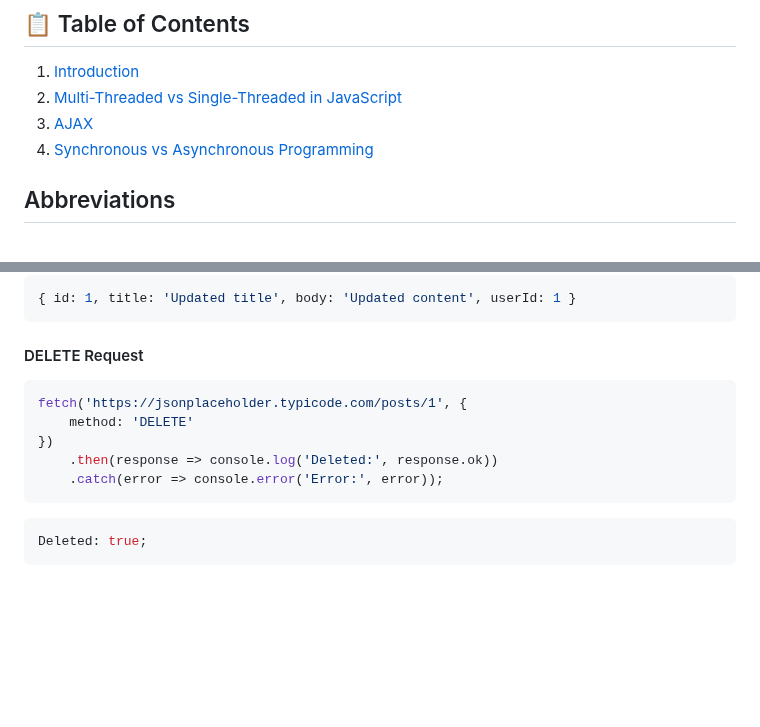
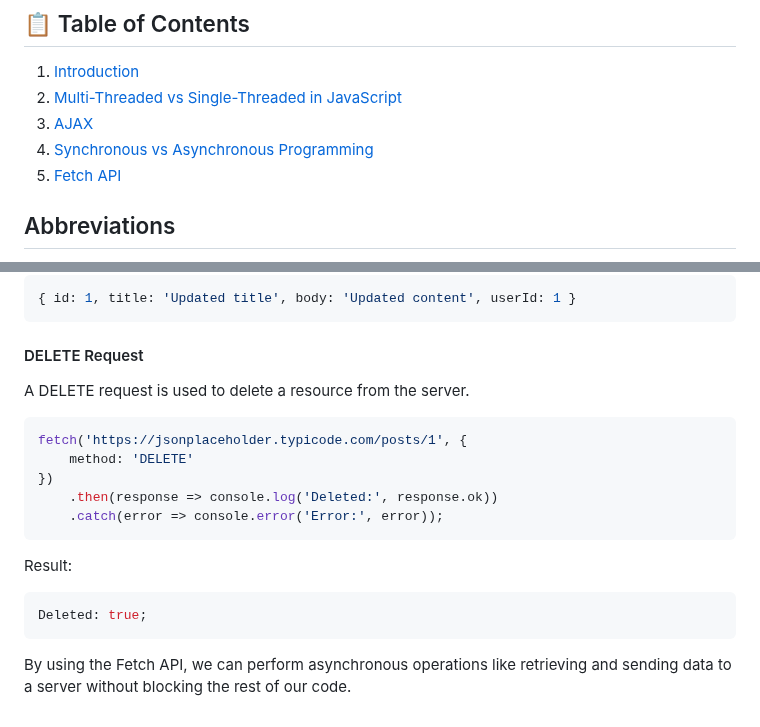
Before and after one commit to BeatrisIlieva/devto-articles, a Markdown page: unpublished-articles/new.md, 2 parts joined by grey strips. Drawn GitHub-style; blank space fills up the shorter version.

````diff
--- a/unpublished-articles/new.md
+++ b/unpublished-articles/new.md
@@ -10,6 +10,7 @@ published: true
 2. [Multi-Threaded vs Single-Threaded in JavaScript](#multi-threaded-vs-single-threaded-in-javascript)
 3. [AJAX](#ajax)
 4. [Synchronous vs Asynchronous Programming](#synchronous-vs-asynchronous-programming)
+5. [Fetch API](#fetch-api)
 
 ## Abbreviations
 
@@ -356,6 +356,8 @@ result:
 ```
 
 #### DELETE Request
+
+A DELETE request is used to delete a resource from the server.
 
 ```javascript
 fetch('https://jsonplaceholder.typicode.com/posts/1', {
@@ -365,6 +367,10 @@ fetch('https://jsonplaceholder.typicode.com/posts/1', {
     .catch(error => console.error('Error:', error));
 ```
 
+Result:
+
 ```javascript
 Deleted: true;
 ```
+
+By using the Fetch API, we can perform asynchronous operations like retrieving and sending data to a server without blocking the rest of our code.
````
Also changed, not shown: other parts of unpublished-articles/new.md (+15 -16 lines).
